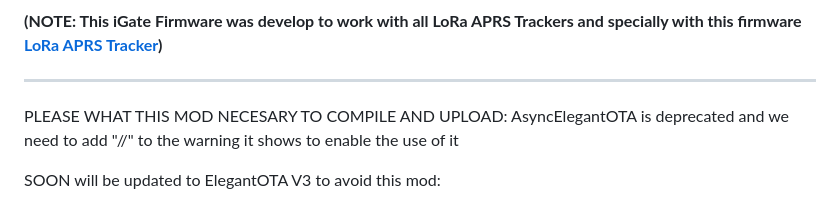
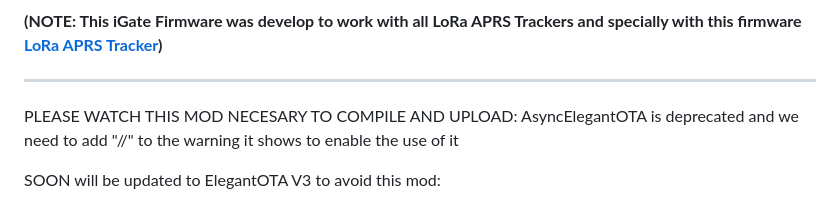
Before and after one commit to richonguzman/LoRa_APRS_iGate, a Markdown page: README.md, the part around the change. Drawn GitHub-style.

Commit message:
warning1.1

```diff
--- a/README.md
+++ b/README.md
@@ -11,7 +11,7 @@ __(NOTE: This iGate Firmware was develop to work with all LoRa APRS Trackers and
 ___________________________________________________
 
 
-PLEASE WHAT THIS MOD NECESARY TO COMPILE AND UPLOAD:
+PLEASE WATCH THIS MOD NECESARY TO COMPILE AND UPLOAD:
 AsyncElegantOTA is deprecated and we need to add "//" to the warning it shows to enable the use of it
 
 SOON will be updated to ElegantOTA V3 to avoid this mod:
```
